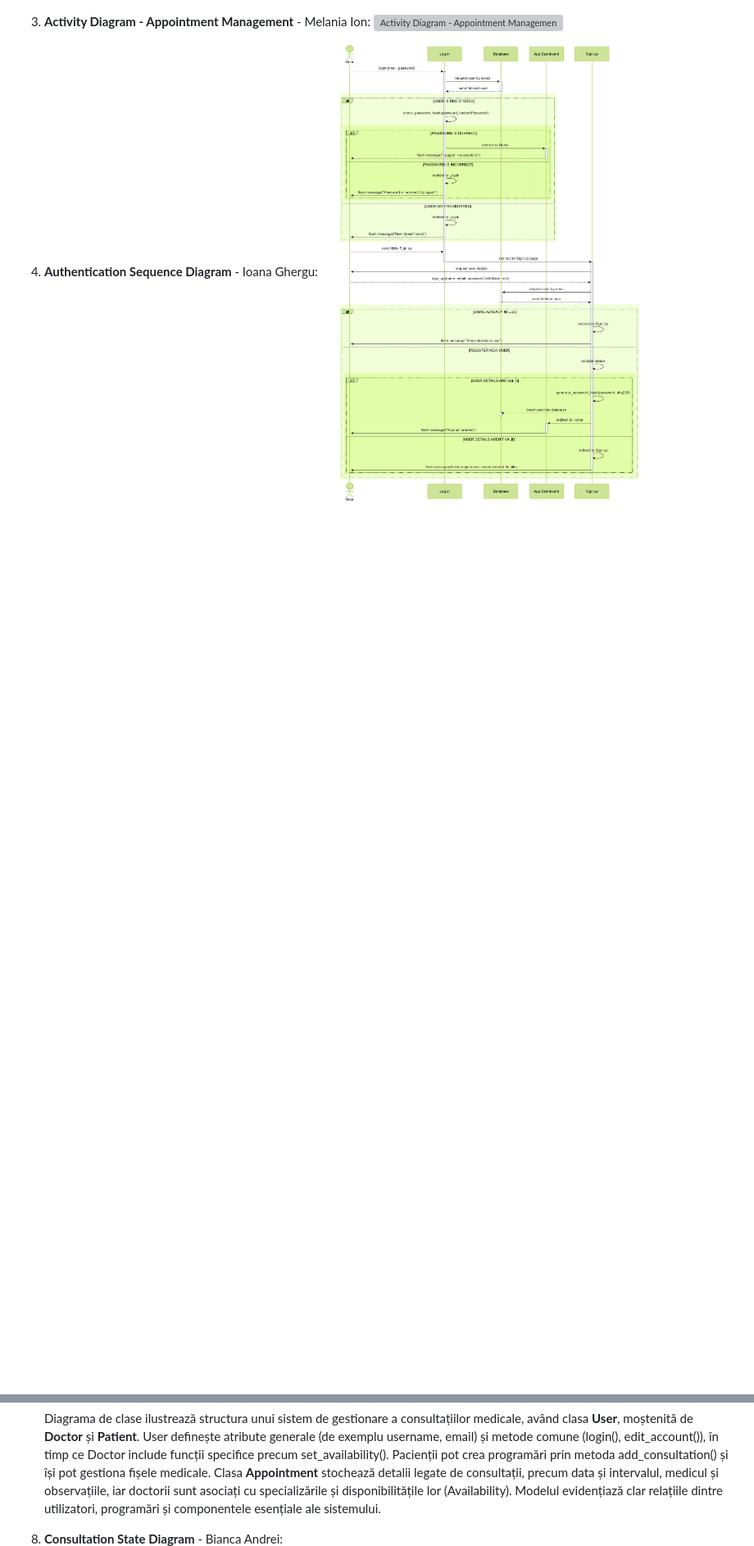
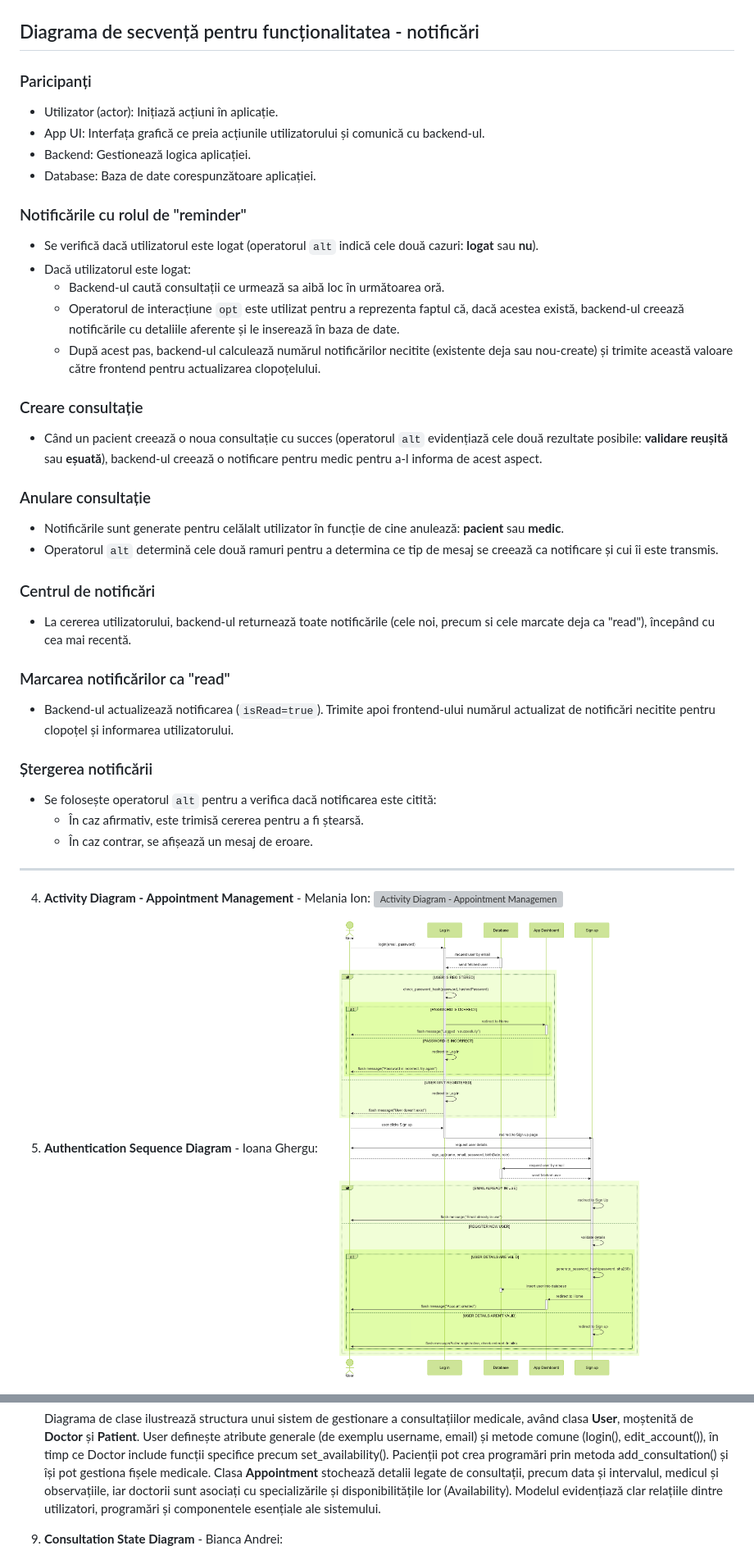
Before and after one commit to ioanaghergu/TeleMedix, a Markdown page: README.md, 2 parts joined by grey strips. Shown: that part at 82% size. GitHub-like rendering; blank space fills up the shorter version; grey boxes are pictures that could not be loaded.

Commit message:
descriere diagrama notificari

```diff
--- a/README.md
+++ b/README.md
@@ -21,9 +21,42 @@ Sistemul utilizează **Patternul Strategy** pentru gestionarea componentei de in
 2. **Notifications Sequence Diagram** - Melania Ion:
    ![Notifications Sequence Diagram](diagrams/Notifications%20Sequence%20Diagram.png)
 
-3. **Activity Diagram - Appointment Management** - Melania Ion:
+## Diagrama de secvență pentru funcționalitatea - notificări
+### Paricipanți
+- Utilizator (actor): Inițiază acțiuni în aplicație.
+- App UI: Interfața grafică ce preia acțiunile utilizatorului și comunică cu backend-ul.
+- Backend: Gestionează logica aplicației.
+- Database: Baza de date corespunzătoare aplicației.
+
+### Notificările cu rolul de "reminder"
+- Se verifică dacă utilizatorul este logat (operatorul `alt` indică cele două cazuri: **logat** sau **nu**).
+- Dacă utilizatorul este logat:
+  - Backend-ul caută consultații ce urmează sa aibă loc în următoarea oră.
+  - Operatorul de interacțiune `opt` este utilizat pentru a reprezenta faptul că, dacă acestea există, backend-ul creează notificările cu detaliile aferente și le inserează în baza de date.
+  - După acest pas, backend-ul calculează numărul notificărilor necitite (existente deja sau nou-create) și trimite această valoare către frontend pentru actualizarea clopoțelului.
+
+### Creare consultație
+- Când un pacient creează o noua consultație cu succes (operatorul `alt` evidențiază cele două rezultate posibile: **validare reușită** sau **eșuată**), backend-ul creează o notificare pentru medic pentru a-l informa de acest aspect.
+
+### Anulare consultație
+  - Notificările sunt generate pentru celălalt utilizator în funcție de cine anulează: **pacient** sau **medic**.
+  - Operatorul `alt` determină cele două ramuri pentru a determina ce tip de mesaj se creează ca notificare și cui îi este transmis.
+
+### Centrul de notificări
+- La cererea utilizatorului, backend-ul returnează toate notificările (cele noi, precum si cele marcate deja ca "read"), începând cu cea mai recentă.
+
+### Marcarea notificărilor ca "read"
+- Backend-ul actualizează notificarea (`isRead=true`). Trimite apoi frontend-ului numărul actualizat de notificări necitite pentru clopoțel și informarea utilizatorului.
+
+### Ștergerea notificării
+- Se folosește operatorul `alt` pentru a verifica dacă notificarea este citită:
+  - În caz afirmativ, este trimisă cererea pentru a fi ștearsă.
+  - În caz contrar, se afișează un mesaj de eroare.
+___________________________________________________________________________________________________________________________
+
+4. **Activity Diagram - Appointment Management** - Melania Ion:
    ![Activity Diagram - Appointment Management](diagrams/Activity%20Diagram%20Appointments%20Management.png)
 
-4. **Authentication Sequence Diagram** - Ioana Ghergu:
+5. **Authentication Sequence Diagram** - Ioana Ghergu:
    ![Authentication Sequence Diagram](diagrams/Login%20and%20Sign%20up%20Sequence%20Diagram.png)
 
@@ -110,7 +143,7 @@ Sistemul utilizează **Patternul Strategy** pentru gestionarea componentei de in
 
    Diagrama de clase ilustrează structura unui sistem de gestionare a consultațiilor medicale, având clasa **User**, moștenită de **Doctor** și **Patient**. User definește atribute generale (de exemplu username, email) și metode comune (login(), edit_account()), în timp ce Doctor include funcții specifice precum set_availability(). Pacienții pot crea programări prin metoda add_consultation() și își pot gestiona fișele medicale. Clasa **Appointment** stochează detalii legate de consultații, precum data și intervalul, medicul și observațiile, iar doctorii sunt asociați cu specializările și disponibilitățile lor (Availability). Modelul evidențiază clar relațiile dintre utilizatori, programări și componentele esențiale ale sistemului.
 
-8. **Consultation State Diagram** - Bianca Andrei:
+9. **Consultation State Diagram** - Bianca Andrei:
    ![Consultation State Diagram](diagrams/Diagrama%20stari%20consultatie.jpg)
 
    Diagrama de stări descrie ciclul de viață al unei consultații medicale în cadrul unui sistem de gestionare a programărilor. Procesul începe în starea inițială **Idle**, unde utilizatorul poate iniția diverse acțiuni. Consultația poate trece prin mai multe stări:
```
Also changed, not shown: other parts of README.md (+3 -3 lines).
